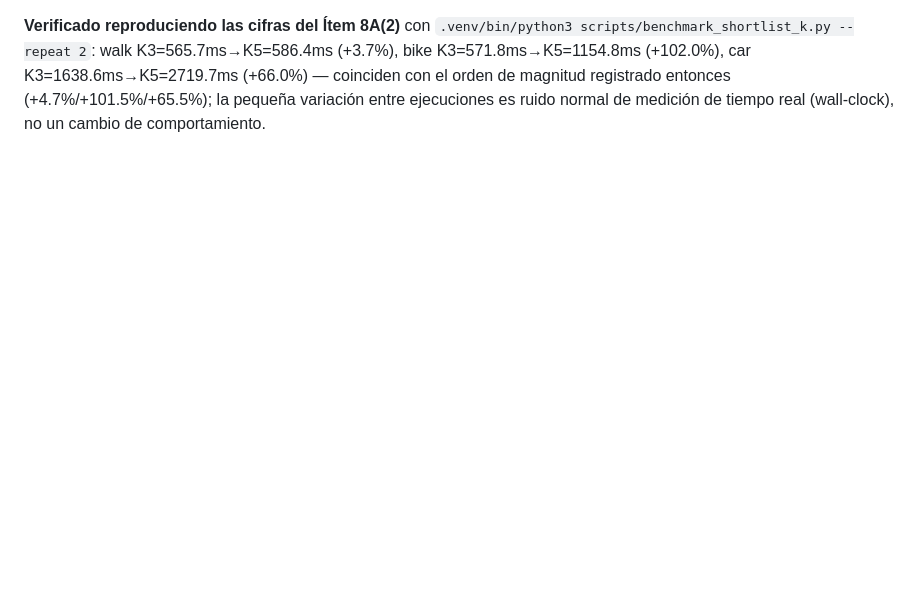
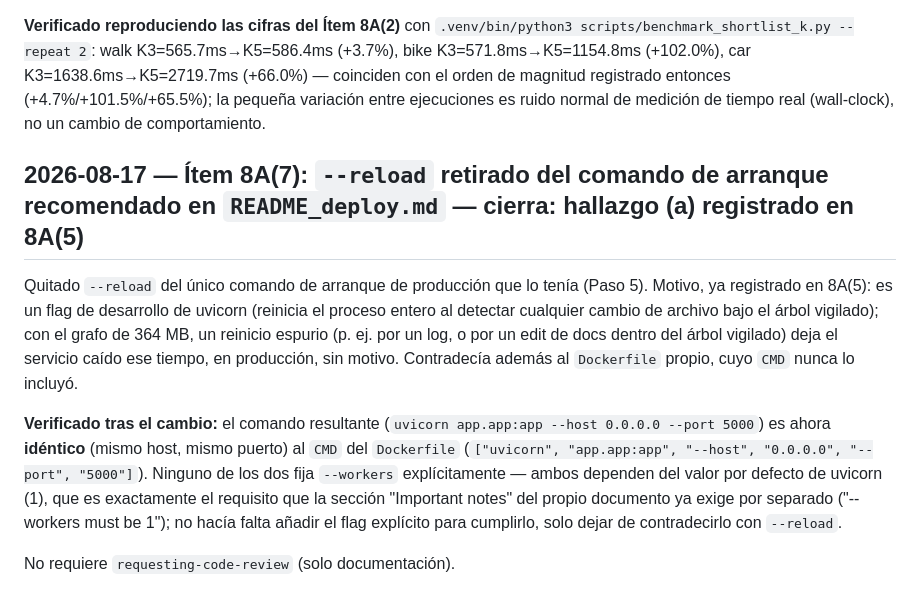
Before and after one commit to LtVerdugo/aed_route_hamburg, a Markdown page: docs/decisions.md, the part around the change. GitHub-like rendering; blank space fills up the shorter version.

```diff
--- a/docs/decisions.md
+++ b/docs/decisions.md
@@ -1168,3 +1168,25 @@ car K3=1638.6ms→K5=2719.7ms (+66.0%) — coinciden con el orden de magnitud
 registrado entonces (+4.7%/+101.5%/+65.5%); la pequeña variación entre
 ejecuciones es ruido normal de medición de tiempo real (wall-clock), no un
 cambio de comportamiento.
+
+## 2026-08-17 — Ítem 8A(7): `--reload` retirado del comando de arranque recomendado en `README_deploy.md` — cierra: hallazgo (a) registrado en 8A(5)
+
+Quitado `--reload` del único comando de arranque de producción que lo
+tenía (Paso 5). Motivo, ya registrado en 8A(5): es un flag de desarrollo
+de uvicorn (reinicia el proceso entero al detectar cualquier cambio de
+archivo bajo el árbol vigilado); con el grafo de 364 MB, un reinicio
+espurio (p. ej. por un log, o por un edit de docs dentro del árbol
+vigilado) deja el servicio caído ese tiempo, en producción, sin motivo.
+Contradecía además al `Dockerfile` propio, cuyo `CMD` nunca lo incluyó.
+
+**Verificado tras el cambio:** el comando resultante
+(`uvicorn app.app:app --host 0.0.0.0 --port 5000`) es ahora **idéntico**
+(mismo host, mismo puerto) al `CMD` del `Dockerfile`
+(`["uvicorn", "app.app:app", "--host", "0.0.0.0", "--port", "5000"]`).
+Ninguno de los dos fija `--workers` explícitamente — ambos dependen del
+valor por defecto de uvicorn (1), que es exactamente el requisito que la
+sección "Important notes" del propio documento ya exige por separado
+("--workers must be 1"); no hacía falta añadir el flag explícito para
+cumplirlo, solo dejar de contradecirlo con `--reload`.
+
+No requiere `requesting-code-review` (solo documentación).
```
Also changed, not shown: README_deploy.md (+13 -1 lines), 1 other file.
